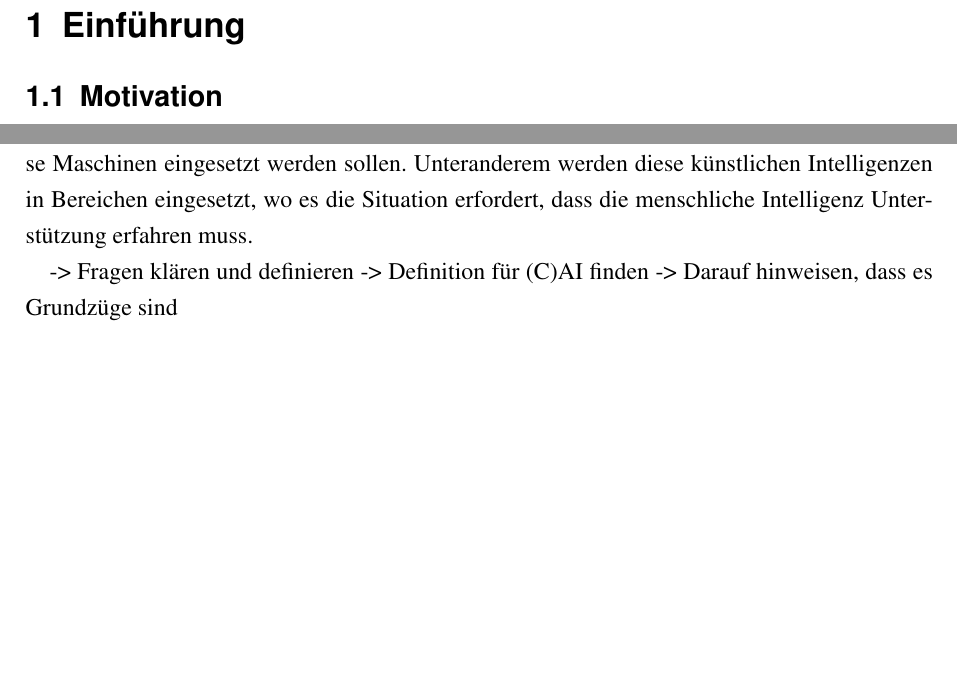
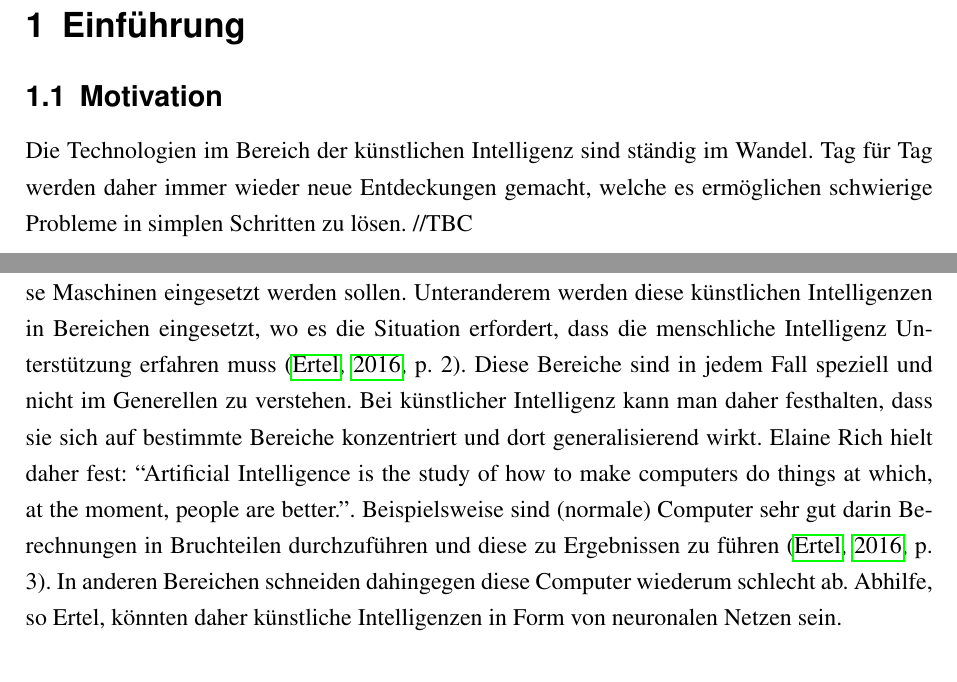
Before and after one commit to dennispidun/SafetyEngineeringInAGI, a LaTeX paper (SafetyEngineeringInAGI.tex): two parts of pages 3 and 6 of 8, joined at a grey line, cut so that both start at the same text, the shorter picture padded with empty space. Compiled offline with pdfLaTeX.

Commit message:
add strong ai citations

```diff
--- a/SafetyEngineeringInAGI.tex
+++ b/SafetyEngineeringInAGI.tex
@@ -50,6 +50,10 @@ Abstract einfügen.
 
 \section{Einführung}
     \subsection{Motivation}
+    Die Technologien im Bereich der künstlichen Intelligenz sind ständig im Wandel. Tag für Tag
+    werden daher immer wieder neue Entdeckungen gemacht, welche es ermöglichen schwierige Probleme
+    in simplen Schritten zu lösen. //TBC
+
     \subsection{Machine Ethics}
     //Überarbeiten//
     Um die Frage, warum Machine Ethics wichtig sind zu klären, stellen wir uns zunächst ein
@@ -138,10 +142,13 @@ Abstract einfügen.
     Um nun zu verstehen, warum man bei intelligenten Maschinen davon spricht, dass sie über eine
     künstliche Intelligenz verfügen, muss man sich vor Augen halten in welchen Gebieten diese Maschinen
     eingesetzt werden sollen. Unteranderem werden diese künstlichen Intelligenzen in Bereichen eingesetzt,
-    wo es die Situation erfordert, dass die menschliche Intelligenz Unterstützung erfahren muss.
+    wo es die Situation erfordert, dass die menschliche Intelligenz Unterstützung erfahren muss \cite[p. 2]{ertel2016grundkurs}.
+    Diese Bereiche sind in jedem Fall speziell und nicht im Generellen zu verstehen. Bei künstlicher Intelligenz
+    kann man daher festhalten, dass sie sich auf bestimmte Bereiche konzentriert und dort generalisierend wirkt.
+    Elaine Rich hielt daher fest: ``Artificial Intelligence is the study of how to make computers do things at which,
+    at the moment, people are better.''. Beispielsweise sind (normale) Computer sehr gut darin Berechnungen in Bruchteilen
+    durchzuführen und diese zu Ergebnissen zu führen \cite[p. 3]{ertel2016grundkurs}. In anderen Bereichen schneiden
+    dahingegen diese Computer wiederum schlecht ab. Abhilfe, so Ertel, könnten daher künstliche Intelligenzen in Form von
+    neuronalen Netzen sein.
+    \subsection{Verbindung zu ''Strong AI''}
 
-
-
-    -> Fragen klären und definieren
-    -> Definition für (C)AI finden
-    -> Darauf hinweisen, dass es Grundzüge sind
```
Also changed, not shown: quellen.bib (+7 -0 lines), SafetyEngineeringInAGI.tex (7 more changed lines).
